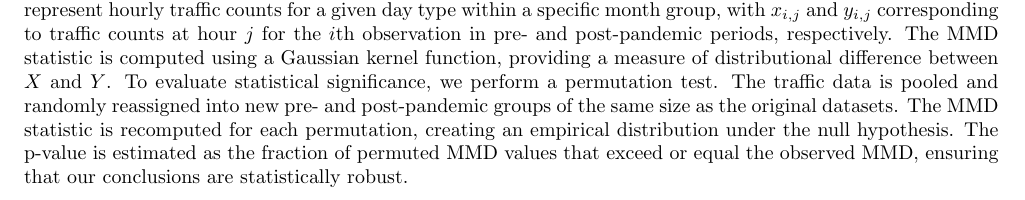
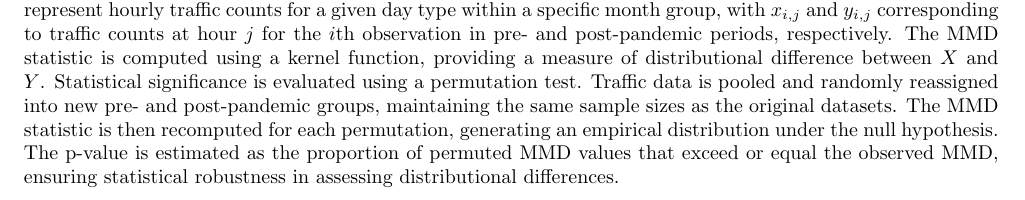
Before and after one commit to aujxn/portland_traffic_analysis, a LaTeX document (report/report.tex): part of page 4 of 24, cut so that both start at the same text. Compiled offline with pdfLaTeX.

Commit message:
Update report.tex

```diff
--- a/report/report.tex
+++ b/report/report.tex
@@ -139,8 +139,9 @@ $$
 \text{MMD}^2(X, Y) = \mathbb{E}_{x, x' \sim P} [k(x, x')] + \mathbb{E}_{y, y' \sim Q} [k(y, y')] - 2\mathbb{E}_{x \sim P, y \sim Q} [k(x, y)]
 $$
 $k(\cdot, \cdot)$ is a chosen kernel function, such as the Gaussian radial basis function (RBF) kernel.
-where $X$ and $Y$ represent hourly traffic counts for a given day type within a specific month group, with $x_{i,j}$ and $y_{i,j}$ corresponding to traffic counts at hour $j$ for the $i$th observation in pre- and post-pandemic periods, respectively. The MMD statistic is computed using a Gaussian kernel function, providing a measure of distributional difference between $X$ and $Y$.
-To evaluate statistical significance, we perform a permutation test. The traffic data is pooled and randomly reassigned into new pre- and post-pandemic groups of the same size as the original datasets. The MMD statistic is recomputed for each permutation, creating an empirical distribution under the null hypothesis. The p-value is estimated as the fraction of permuted MMD values that exceed or equal the observed MMD, ensuring that our conclusions are statistically robust.
+where $X$ and $Y$ represent hourly traffic counts for a given day type within a specific month group, with $x_{i,j}$ and $y_{i,j}$ corresponding to traffic counts at hour $j$ for the $i$th observation in pre- and post-pandemic periods, respectively. The MMD statistic is computed using a kernel function, providing a measure of distributional difference between $X$ and $Y$.
+Statistical significance is evaluated using a permutation test. Traffic data is pooled and randomly reassigned into new pre- and post-pandemic groups, maintaining the same sample sizes as the original datasets. The MMD statistic is then recomputed for each permutation, generating an empirical distribution under the null hypothesis. The p-value is estimated as the proportion of permuted MMD values that exceed or equal the observed MMD, ensuring statistical robustness in assessing distributional differences.
+
 \section{Results}
 
 \subsection{Generalized Additive Model (GAM)}
```
